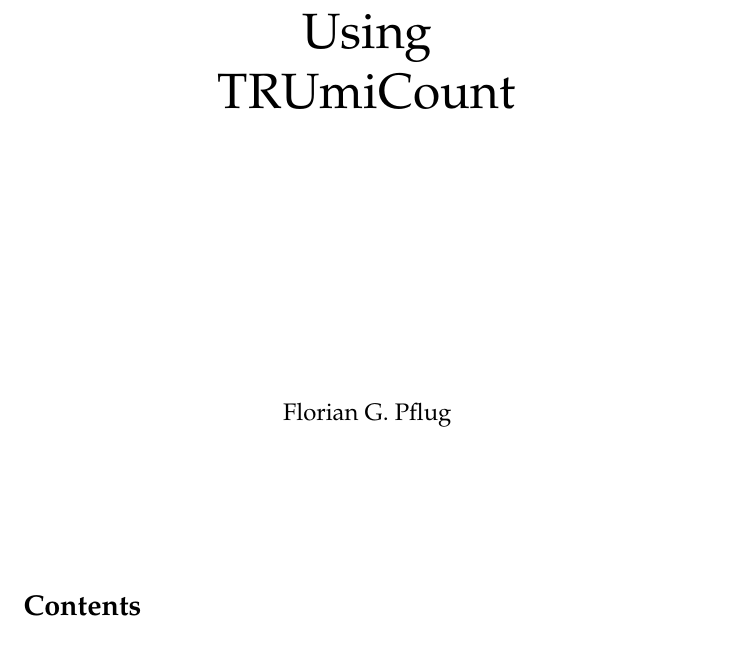
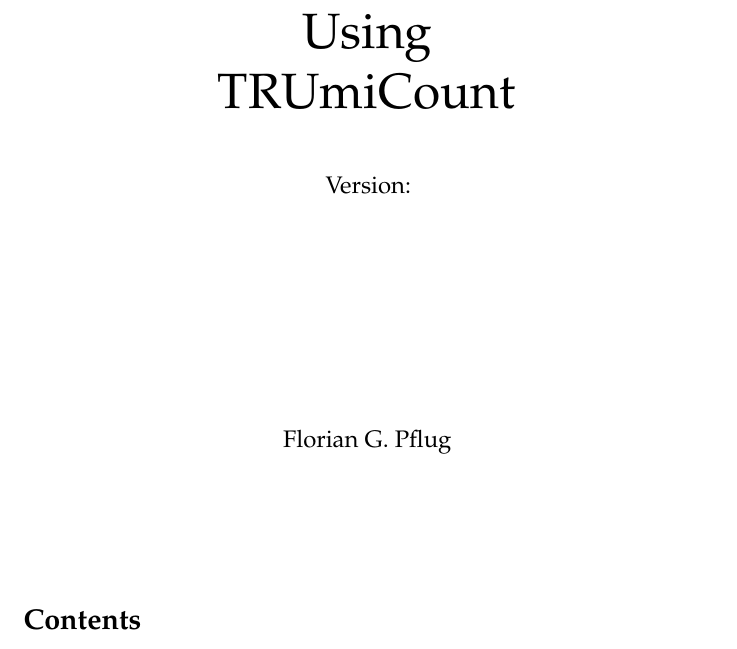
Before and after one commit to Cibiv/trumicount, a LaTeX document (manual/manual.tex): part of page 1 of 15, cut so that both start at the same text. Compiled offline with pdfLaTeX.

```diff
--- a/manual/manual.tex
+++ b/manual/manual.tex
@@ -17,6 +17,12 @@
 \newcommand{\ddarg}[1]{\texttt{-{}-#1}}
 
 \makeatletter
+\newcommand{\@version}{}
+\newcommand{\version}[1]{\renewcommand{\@version}{#1}}
+\newcommand{\printversion}{\@version}
+\makeatother
+
+\makeatletter
 \AtBeginDocument{%
   \@ifdefinable{\my@nameref}{%
     \LetLtxMacro\my@nameref\nameref
@@ -27,6 +33,8 @@
 }
 \makeatother
 
+\version{}
+
 \begin{document}
 
 \begin{titlepage}
@@ -34,7 +42,10 @@
 {\Huge\centering%
 Using\\
 TRUmiCount\\}
-\vskip5cm
+\vskip1cm
+{\large\centering%
+Version: \printversion\\}
+\vskip4cm
 {\large\centering%
 Florian G. Pflug\\}
 \vfill
```
Also changed, not shown: 1 other file.
